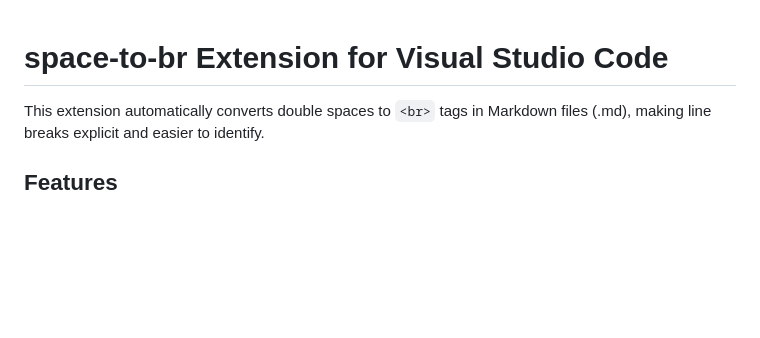
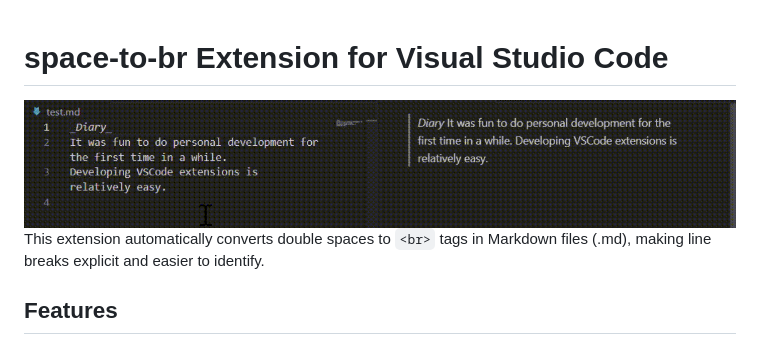
Before and after one commit to kazuki235/space-to-br, a Markdown page: README.md, the part around the change. GitHub-like rendering; pictures changed too: assets/output.gif (added); blank space fills up the shorter version.

```diff
--- a/README.md
+++ b/README.md
@@ -1,4 +1,6 @@
 # space-to-br Extension for Visual Studio Code
+
+<img src="assets/output.gif">
 
 This extension automatically converts double spaces to `<br>` tags in Markdown files (.md), making line breaks explicit and easier to identify.
 
```
Also changed, not shown: assets/icon.png (renamed from images/icon.png), 2 other files.
